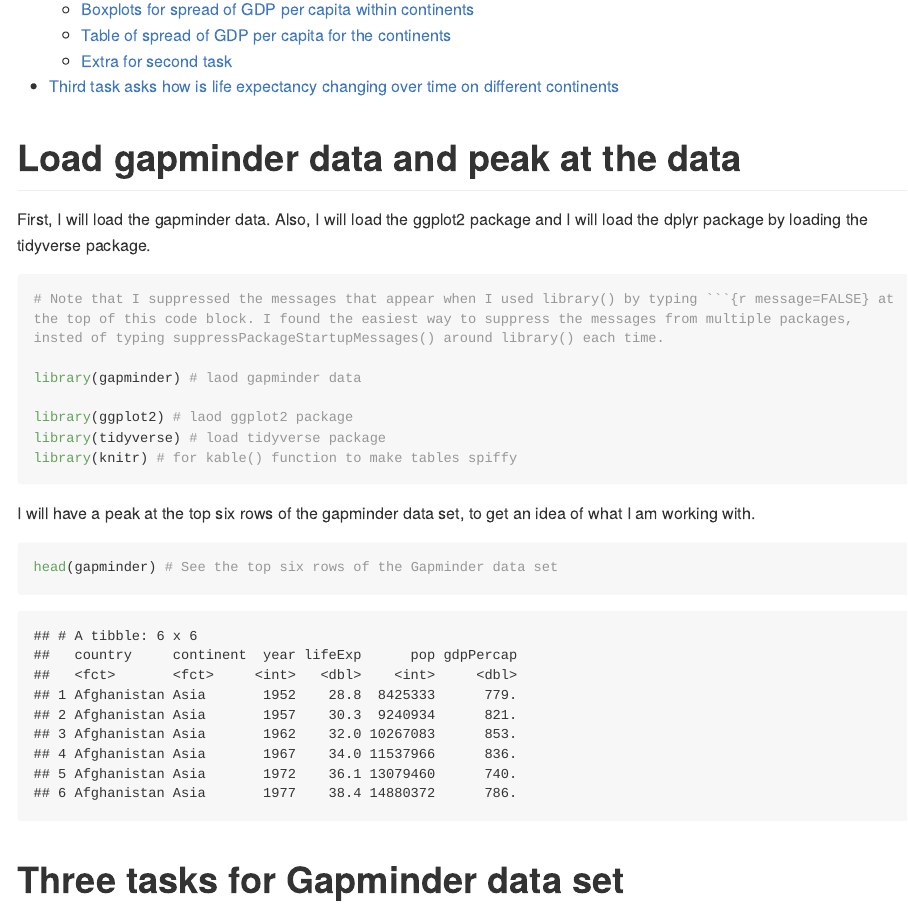
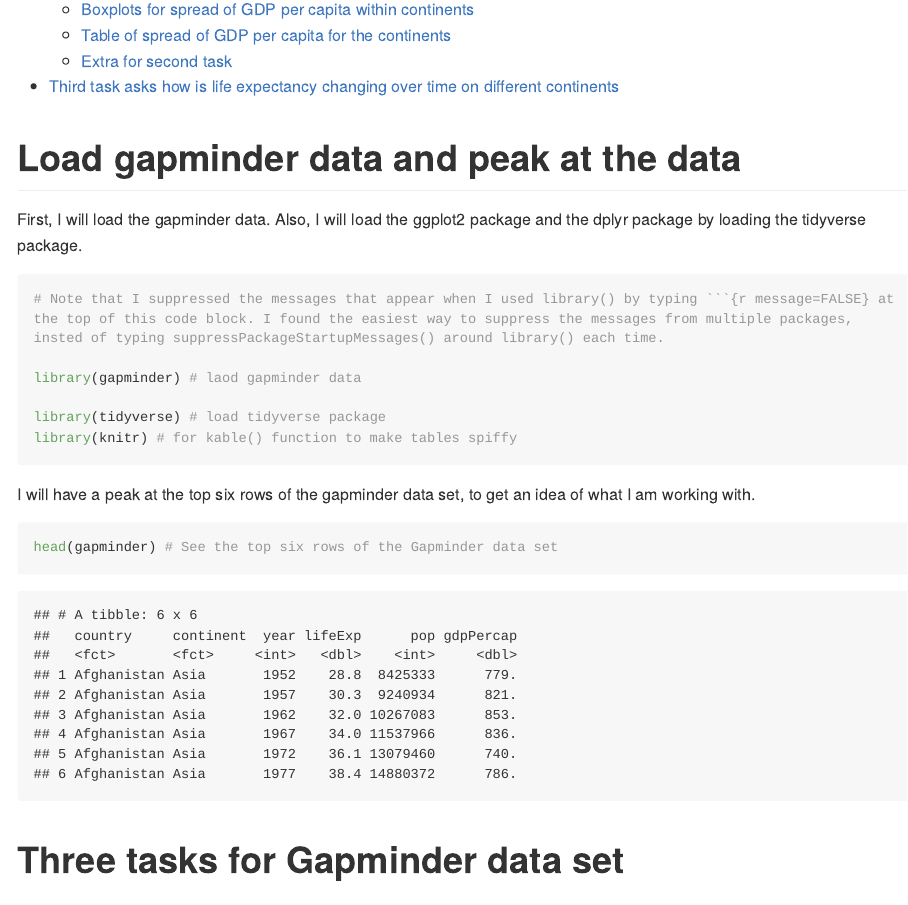
Before and after one commit to STAT545-UBC-hw-2018-19/hw03-rachlobay, an R Markdown document (hw03-rachlobay.Rmd): the page in a window 1100 px wide, from 370 px down. The pictures show the output file hw03-rachlobay.md that the author committed with the source, drawn offline in the style of GitHub; long lines of code are wrapped.

Commit message:
Simplified packages that were loaded.

````diff
--- a/hw03-rachlobay.Rmd
+++ b/hw03-rachlobay.Rmd
@@ -20,14 +20,13 @@ always_allow_html: yes
 
 # Load gapminder data and peak at the data
 
-First, I will load the gapminder data. Also, I will load the ggplot2 package and I will load the dplyr package by loading the tidyverse package.
+First, I will load the gapminder data. Also, I will load the ggplot2 package and the dplyr package by loading the tidyverse package.
 
 ```{r message=FALSE}
 # Note that I suppressed the messages that appear when I used library() by typing ```{r message=FALSE} at the top of this code block. I found the easiest way to suppress the messages from multiple packages, insted of typing suppressPackageStartupMessages() around library() each time.
 
 library(gapminder) # laod gapminder data
 
-library(ggplot2) # laod ggplot2 package
 library(tidyverse) # load tidyverse package
 library(knitr) # for kable() function to make tables spiffy
 ```
````
Also changed, not shown: hw03-rachlobay.md, 2 other files.
